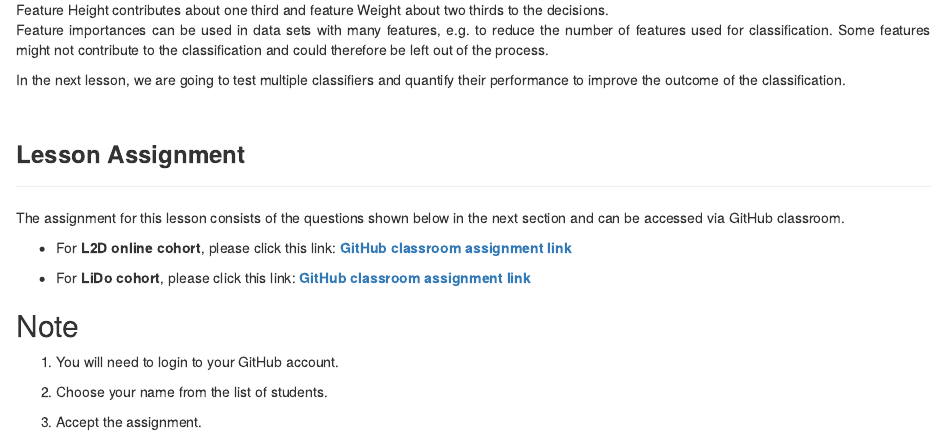
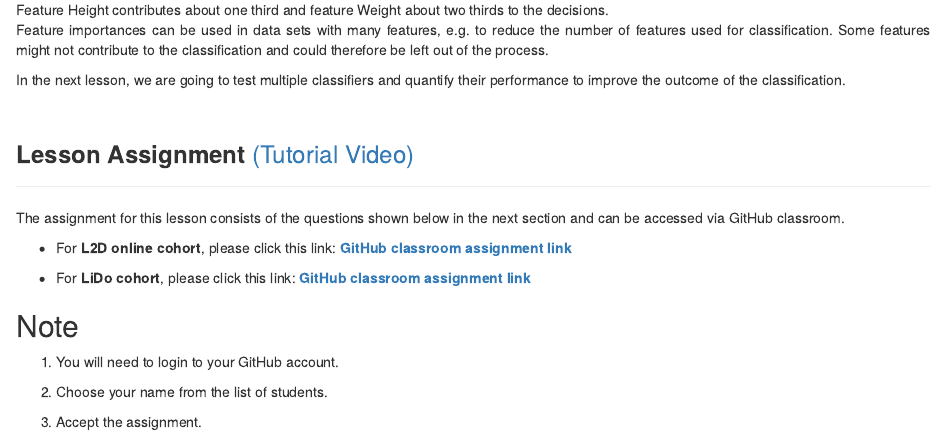
Before and after one commit to AdamTest24/ML_supervised, an R Markdown document (episodes/01-classification_intro.Rmd): the page in a window 1100 px wide, from 490 px down. Rendered offline with R 4.5, knitr and Pandoc, with nearby package versions; some code elsewhere in the file could not run offline.

Commit message:
Video linked added

```diff
--- a/episodes/01-classification_intro.Rmd
+++ b/episodes/01-classification_intro.Rmd
@@ -755,7 +755,7 @@ In the next lesson, we are going to test multiple classifiers and quantify their
 
 <br />
 
-### **Lesson Assignment** {#assign}
+### **Lesson Assignment** [(Tutorial Video)](https://www.youtube.com/watch?app=desktop&v=5UzoWit0Ewc) {#assign}
 
 -------------------------------
 
```
Also changed, not shown: episodes/01-classification_intro.Rmd (2 more changed lines).
